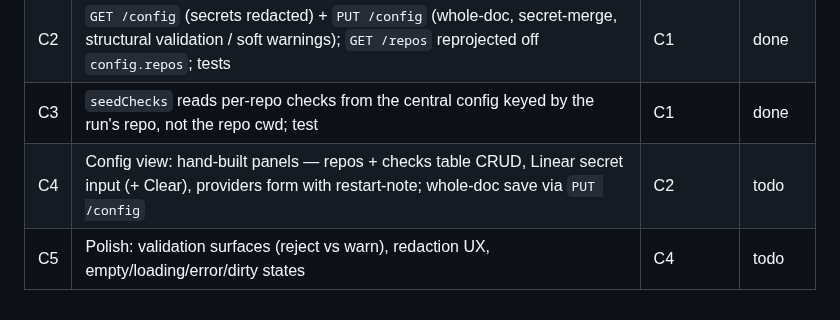
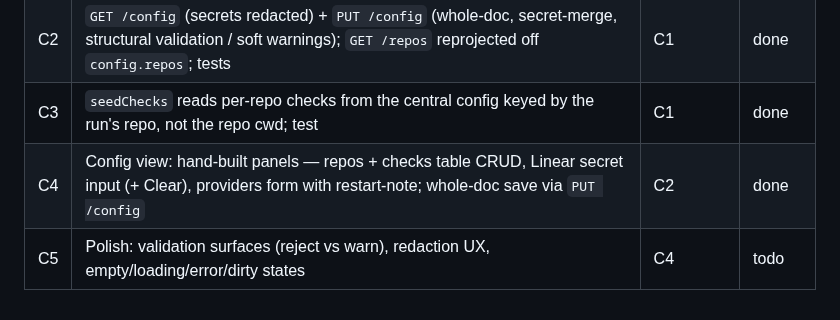
Before and after one commit to allouis/attractor, a Markdown page: docs/config-screen-spec.md, the part around the change. GitHub-like rendering.

Commit message:
docs: mark C4 done
Config view shipped: hand-built Repos/Linear/Providers panels with whole-doc PUT /config save.

```diff
--- a/docs/config-screen-spec.md
+++ b/docs/config-screen-spec.md
@@ -141,5 +141,5 @@ loopback.
 | C1 | `config.json` schema + load/save (JSON), replacing the TOML `Load`/`LoadRepos`; `config.Config`/`items.Repos` become projections; per-repo nested checks; fresh-default on first run (no migration); update both readers (`seedChecks`, CLI provider path); tests | — | done |
 | C2 | `GET /config` (secrets redacted) + `PUT /config` (whole-doc, secret-merge, structural validation / soft warnings); `GET /repos` reprojected off `config.repos`; tests | C1 | done |
 | C3 | `seedChecks` reads per-repo checks from the central config keyed by the run's repo, not the repo cwd; test | C1 | done |
-| C4 | Config view: hand-built panels — repos + checks table CRUD, Linear secret input (+ Clear), providers form with restart-note; whole-doc save via `PUT /config` | C2 | todo |
+| C4 | Config view: hand-built panels — repos + checks table CRUD, Linear secret input (+ Clear), providers form with restart-note; whole-doc save via `PUT /config` | C2 | done |
 | C5 | Polish: validation surfaces (reject vs warn), redaction UX, empty/loading/error/dirty states | C4 | todo |
```
